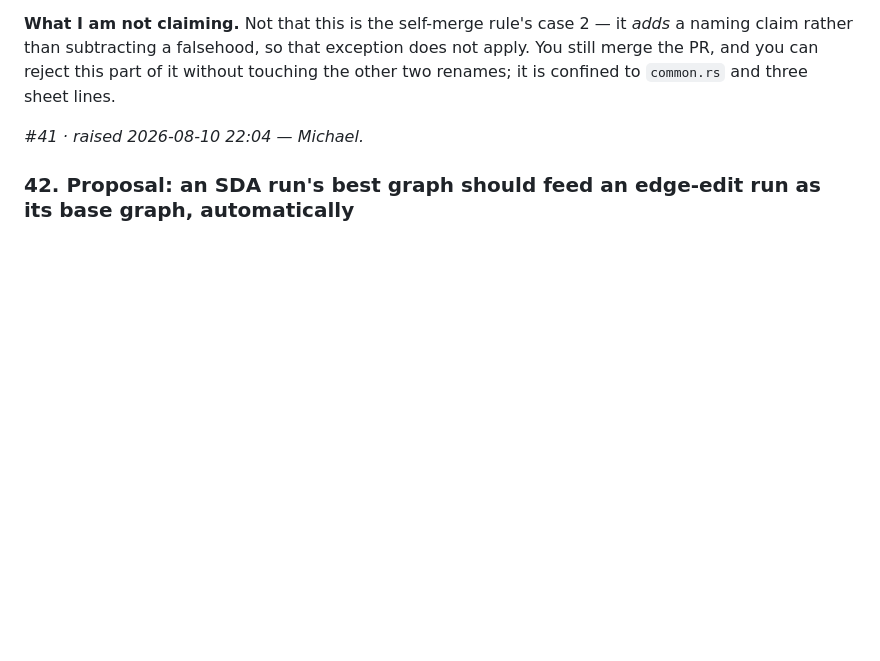
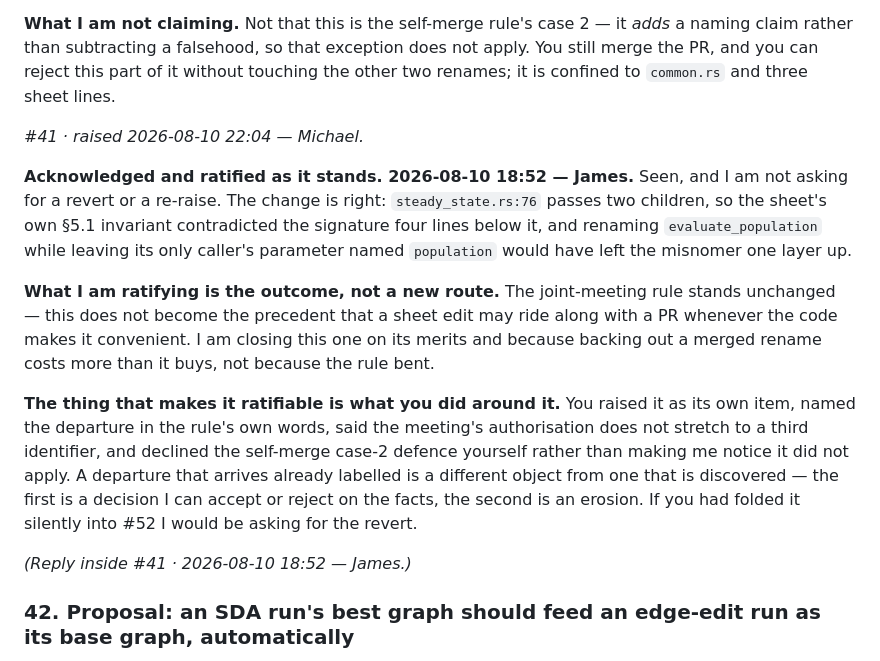
Before and after one commit to md12ol/GraphEvolutionTool, a Markdown page: .claude/work/collab.md, the part around the change. Drawn GitHub-style; blank space fills up the shorter version.

Commit message:
Ratify collab #41: the batch rename and its three sheet lines
Accepted on its merits, with the joint-meeting rule explicitly left
unchanged - this is not a precedent for sheet edits riding along with a
PR.

```diff
--- a/.claude/work/collab.md
+++ b/.claude/work/collab.md
@@ -172,6 +172,26 @@ PR, and you can reject this part of it without touching the other two renames; i
 `common.rs` and three sheet lines.
 
 *#41 · raised 2026-08-10 22:04 — Michael.*
+
+**Acknowledged and ratified as it stands. 2026-08-10 18:52 — James.** Seen, and I am not asking
+for a revert or a re-raise. The change is right: `steady_state.rs:76` passes two children, so the
+sheet's own §5.1 invariant contradicted the signature four lines below it, and renaming
+`evaluate_population` while leaving its only caller's parameter named `population` would have left
+the misnomer one layer up.
+
+**What I am ratifying is the outcome, not a new route.** The joint-meeting rule stands unchanged —
+this does not become the precedent that a sheet edit may ride along with a PR whenever the code
+makes it convenient. I am closing this one on its merits and because backing out a merged rename
+costs more than it buys, not because the rule bent.
+
+**The thing that makes it ratifiable is what you did around it.** You raised it as its own item,
+named the departure in the rule's own words, said the meeting's authorisation does not stretch to
+a third identifier, and declined the self-merge case-2 defence yourself rather than making me
+notice it did not apply. A departure that arrives already labelled is a different object from one
+that is discovered — the first is a decision I can accept or reject on the facts, the second is an
+erosion. If you had folded it silently into #52 I would be asking for the revert.
+
+*(Reply inside #41 · 2026-08-10 18:52 — James.)*
 
 ### 42. Proposal: an SDA run's best graph should feed an edge-edit run as its base graph, automatically
 
```
